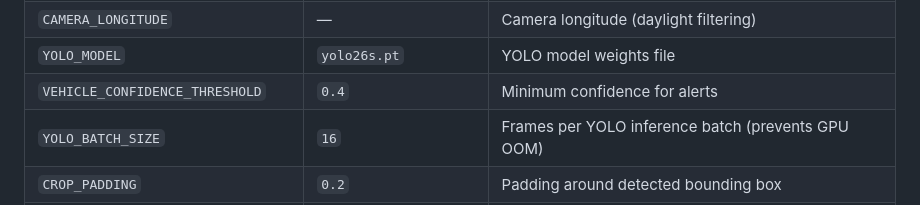
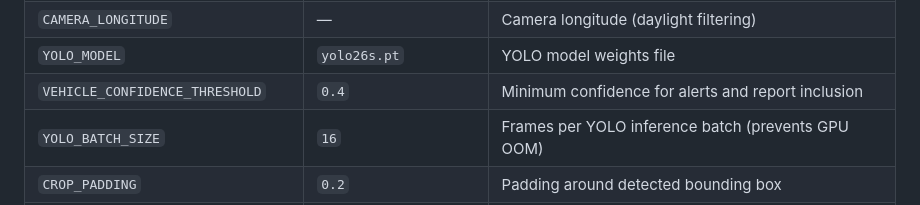
Before and after one commit to sheacon/lakeside-sentinel, a Markdown page: README.md, the part around the change. GitHub-like rendering.

Commit message:
docs: clarify VEHICLE_CONFIDENCE_THRESHOLD filters report output
Co-Authored-By: Claude Opus 4.6 <noreply@anthropic.com>

```diff
--- a/README.md
+++ b/README.md
@@ -136,7 +136,7 @@ See `.env.example` for the full list. Key variables:
 | `CAMERA_LATITUDE` | — | Camera latitude (daylight filtering) |
 | `CAMERA_LONGITUDE` | — | Camera longitude (daylight filtering) |
 | `YOLO_MODEL` | `yolo26s.pt` | YOLO model weights file |
-| `VEHICLE_CONFIDENCE_THRESHOLD` | `0.4` | Minimum confidence for alerts |
+| `VEHICLE_CONFIDENCE_THRESHOLD` | `0.4` | Minimum confidence for alerts and report inclusion |
 | `YOLO_BATCH_SIZE` | `16` | Frames per YOLO inference batch (prevents GPU OOM) |
 | `CROP_PADDING` | `0.2` | Padding around detected bounding box |
 | `ROI_Y_START` | `0.0` | Vertical region of interest start (fraction 0.0–1.0) |
```
Also changed, not shown: CLAUDE.md (+1 -1 lines).
